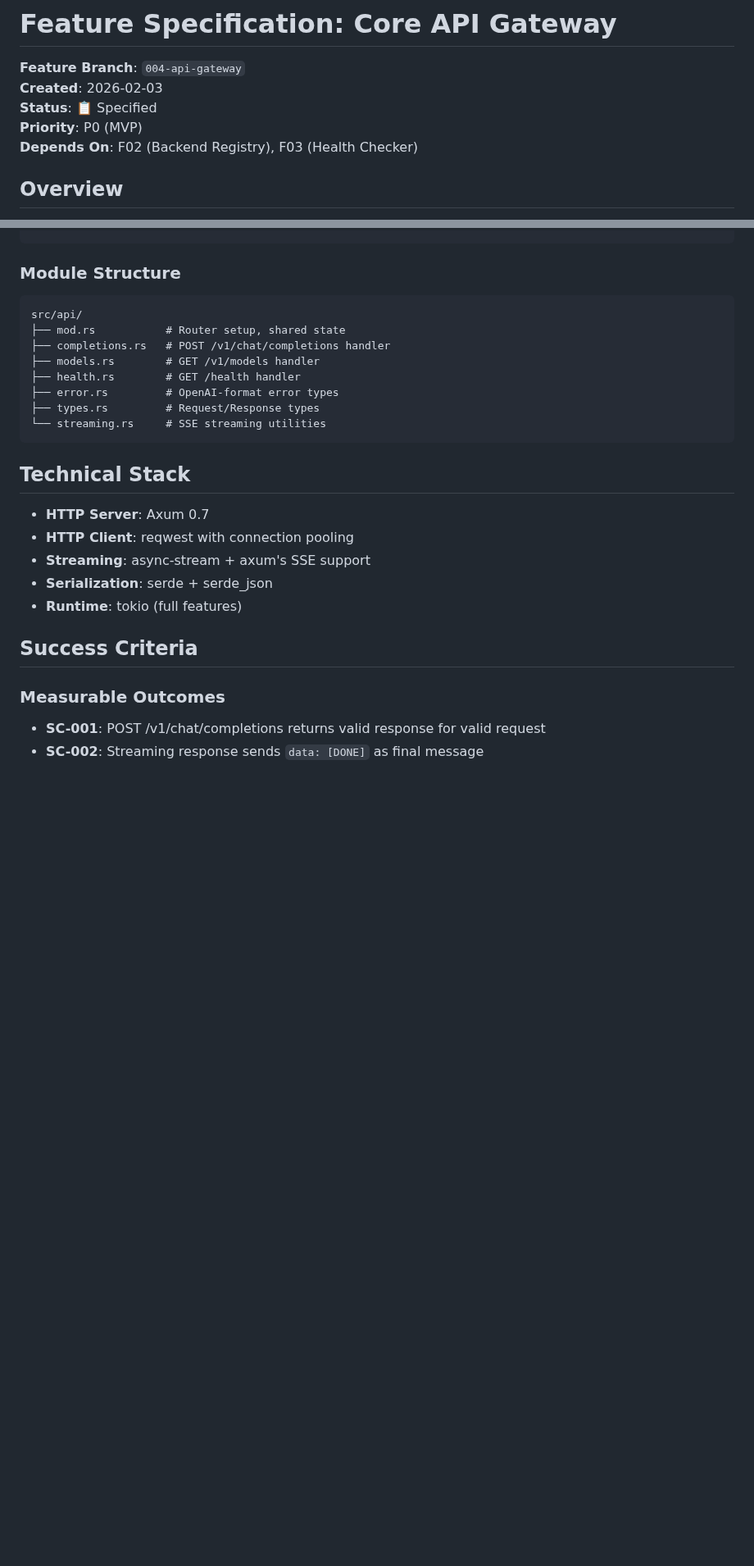
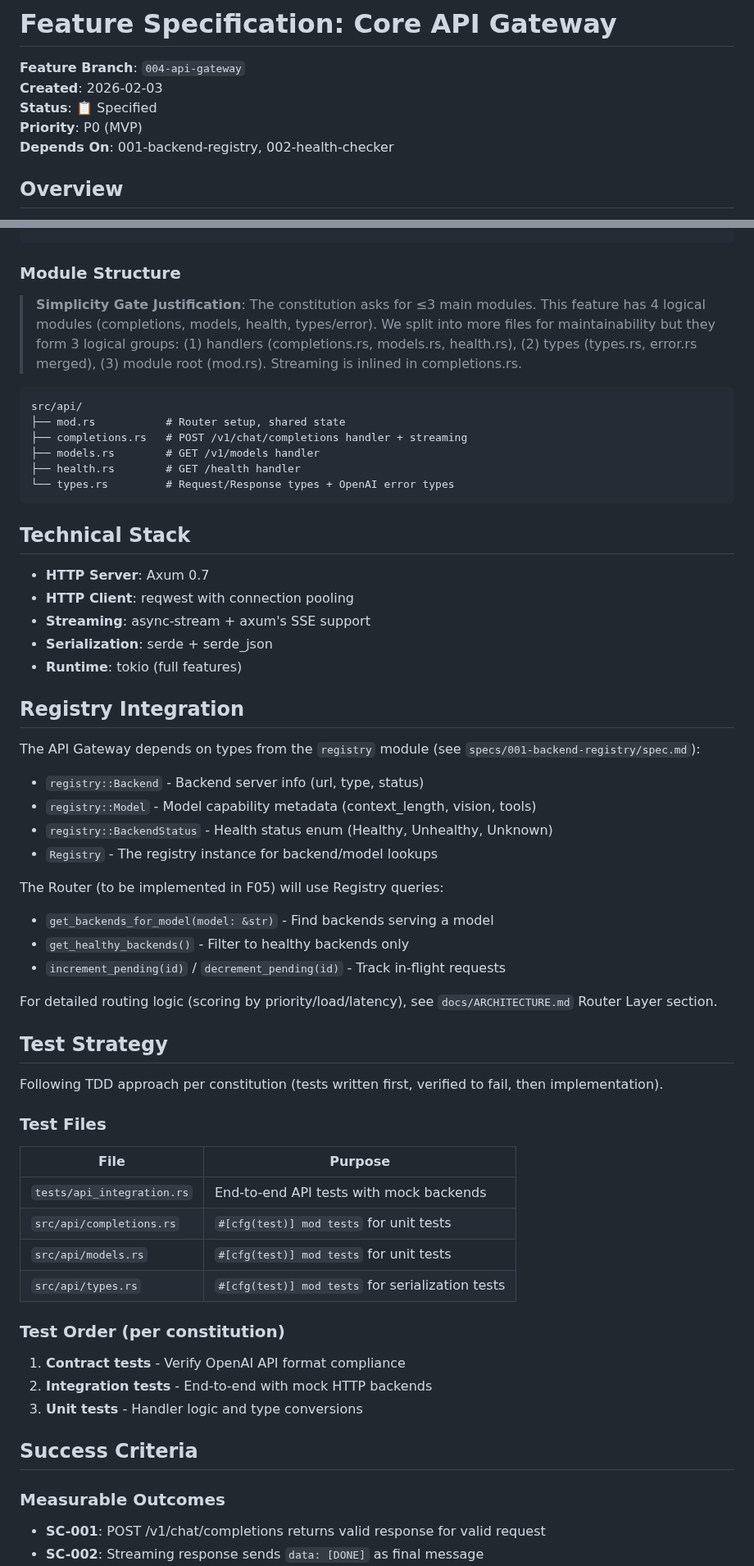
Before and after one commit to leocamello/nexus, a Markdown page: specs/004-api-gateway/spec.md, 2 parts joined by grey strips. Shown at 82% size. GitHub-like rendering; blank space fills up the shorter version.

````diff
--- a/specs/004-api-gateway/spec.md
+++ b/specs/004-api-gateway/spec.md
@@ -4,7 +4,7 @@
 **Created**: 2026-02-03
 **Status**: 📋 Specified
 **Priority**: P0 (MVP)
-**Depends On**: F02 (Backend Registry), F03 (Health Checker)
+**Depends On**: 001-backend-registry, 002-health-checker
 
 ## Overview
 
@@ -409,15 +412,15 @@ Client Request
 
 ### Module Structure
 
+> **Simplicity Gate Justification**: The constitution asks for ≤3 main modules. This feature has 4 logical modules (completions, models, health, types/error). We split into more files for maintainability but they form 3 logical groups: (1) handlers (completions.rs, models.rs, health.rs), (2) types (types.rs, error.rs merged), (3) module root (mod.rs). Streaming is inlined in completions.rs.
+
 ```
 src/api/
 ├── mod.rs           # Router setup, shared state
-├── completions.rs   # POST /v1/chat/completions handler
+├── completions.rs   # POST /v1/chat/completions handler + streaming
 ├── models.rs        # GET /v1/models handler
 ├── health.rs        # GET /health handler
-├── error.rs         # OpenAI-format error types
-├── types.rs         # Request/Response types
-└── streaming.rs     # SSE streaming utilities
+└── types.rs         # Request/Response types + OpenAI error types
 ```
 
 ## Technical Stack
@@ -427,6 +430,41 @@ src/api/
 - **Streaming**: async-stream + axum's SSE support
 - **Serialization**: serde + serde_json
 - **Runtime**: tokio (full features)
+
+## Registry Integration
+
+The API Gateway depends on types from the `registry` module (see `specs/001-backend-registry/spec.md`):
+
+- `registry::Backend` - Backend server info (url, type, status)
+- `registry::Model` - Model capability metadata (context_length, vision, tools)
+- `registry::BackendStatus` - Health status enum (Healthy, Unhealthy, Unknown)
+- `Registry` - The registry instance for backend/model lookups
+
+The Router (to be implemented in F05) will use Registry queries:
+- `get_backends_for_model(model: &str)` - Find backends serving a model
+- `get_healthy_backends()` - Filter to healthy backends only
+- `increment_pending(id)` / `decrement_pending(id)` - Track in-flight requests
+
+For detailed routing logic (scoring by priority/load/latency), see `docs/ARCHITECTURE.md` Router Layer section.
+
+## Test Strategy
+
+Following TDD approach per constitution (tests written first, verified to fail, then implementation).
+
+### Test Files
+
+| File | Purpose |
+|------|---------|
+| `tests/api_integration.rs` | End-to-end API tests with mock backends |
+| `src/api/completions.rs` | `#[cfg(test)] mod tests` for unit tests |
+| `src/api/models.rs` | `#[cfg(test)] mod tests` for unit tests |
+| `src/api/types.rs` | `#[cfg(test)] mod tests` for serialization tests |
+
+### Test Order (per constitution)
+
+1. **Contract tests** - Verify OpenAI API format compliance
+2. **Integration tests** - End-to-end with mock HTTP backends
+3. **Unit tests** - Handler logic and type conversions
 
 ## Success Criteria
 
````
Also changed, not shown: other parts of specs/004-api-gateway/spec.md (+21 -8 lines).
